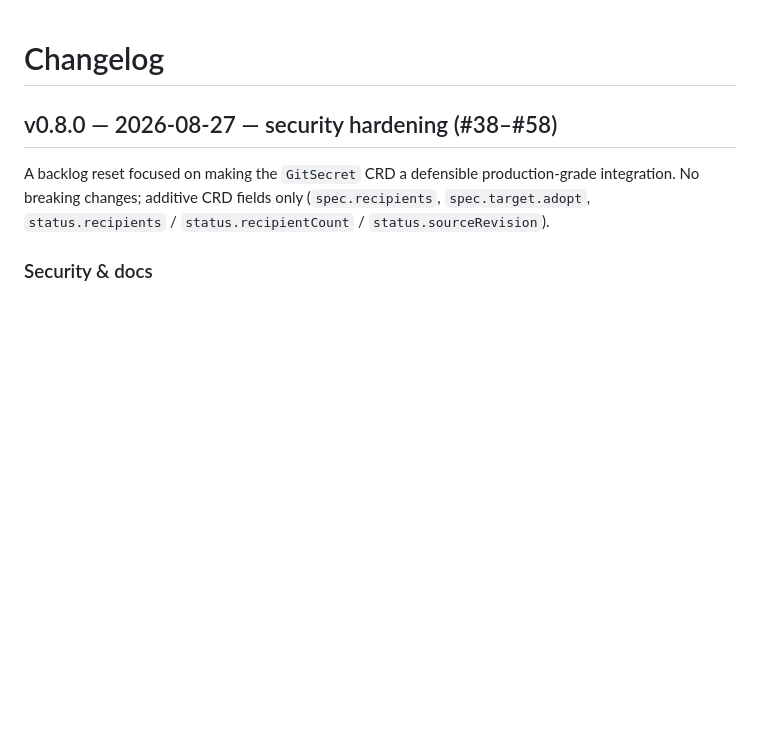
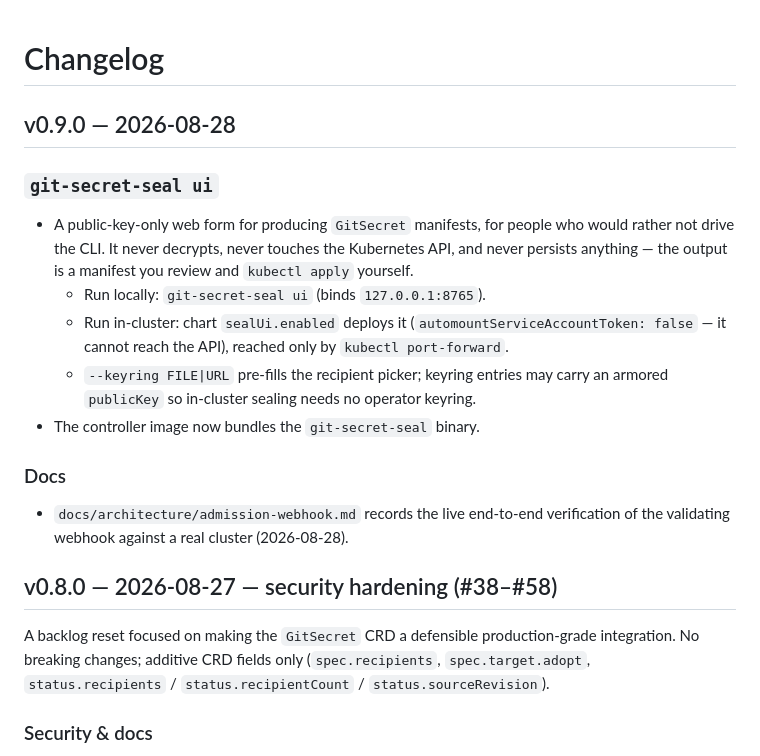
Before and after one commit to OpScaleHub/git-secret, a Markdown page: CHANGELOG.md, the part around the change. Drawn GitHub-style; blank space fills up the shorter version.

Commit message:
release: CHANGELOG for v0.9.0 (git-secret-seal ui)
Claude-Session: https://claude.ai/code/session_01YHpde5qBkxn6W4M5QTkwZT

```diff
--- a/CHANGELOG.md
+++ b/CHANGELOG.md
@@ -1,4 +1,24 @@
 # Changelog
+
+## v0.9.0 — 2026-08-28
+
+### `git-secret-seal ui`
+
+- A public-key-only web form for producing `GitSecret` manifests, for people who
+  would rather not drive the CLI. It never decrypts, never touches the Kubernetes
+  API, and never persists anything — the output is a manifest you review and
+  `kubectl apply` yourself.
+  - Run locally: `git-secret-seal ui` (binds `127.0.0.1:8765`).
+  - Run in-cluster: chart `sealUi.enabled` deploys it (`automountServiceAccountToken:
+    false` — it cannot reach the API), reached only by `kubectl port-forward`.
+  - `--keyring FILE|URL` pre-fills the recipient picker; keyring entries may carry
+    an armored `publicKey` so in-cluster sealing needs no operator keyring.
+- The controller image now bundles the `git-secret-seal` binary.
+
+### Docs
+
+- `docs/architecture/admission-webhook.md` records the live end-to-end
+  verification of the validating webhook against a real cluster (2026-08-28).
 
 ## v0.8.0 — 2026-08-27 — security hardening (#38–#58)
 
```
